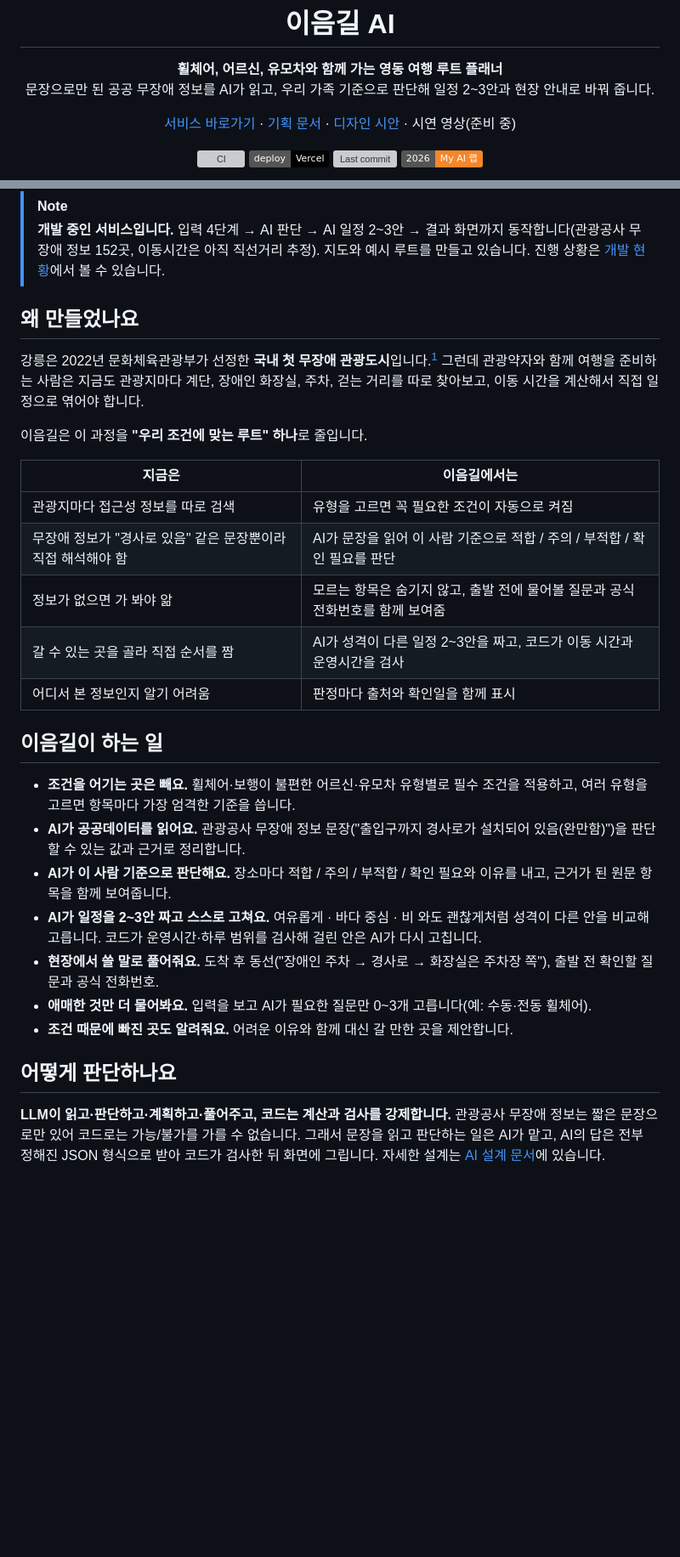
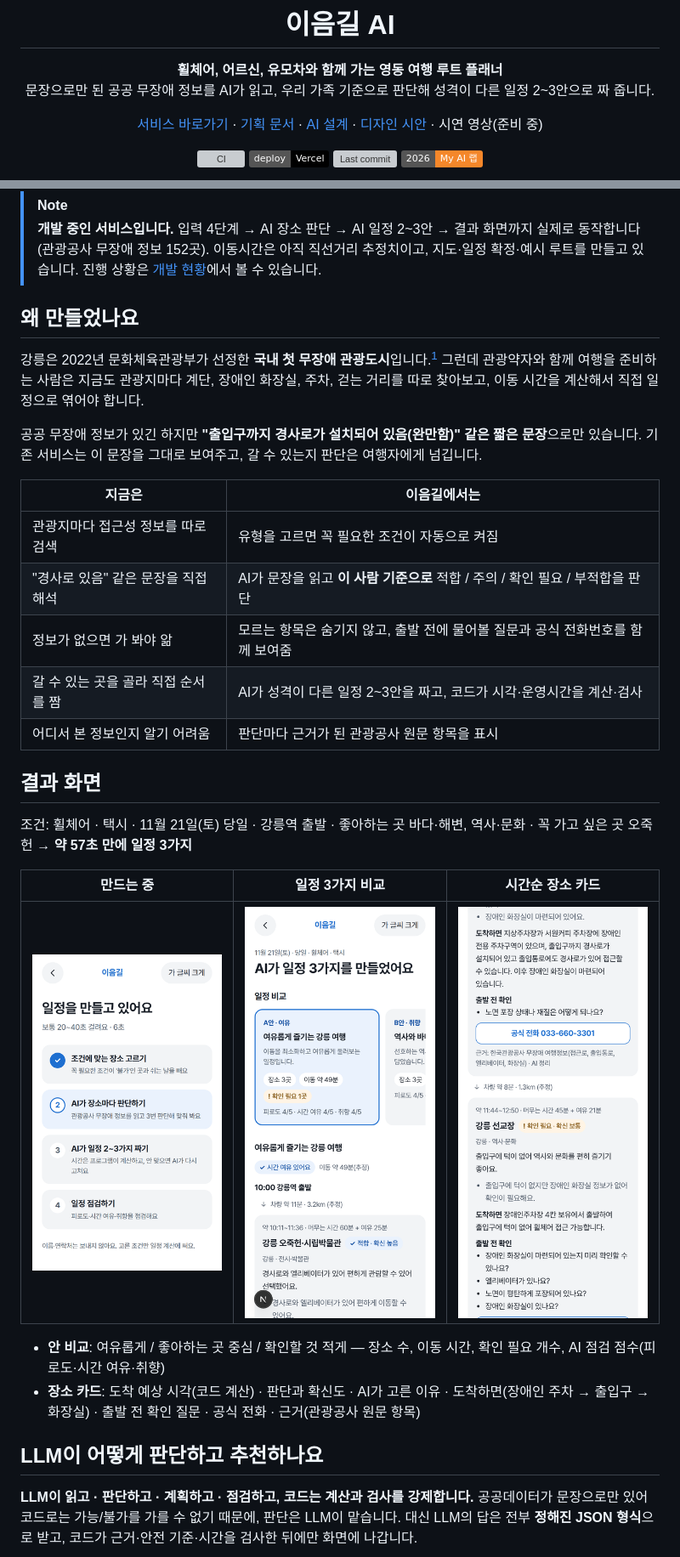
Before and after one commit to ieumgil/ieumgil-ai, a Markdown page: README.md, 2 parts joined by grey strips. Shown at 85% size. Drawn GitHub-style; pictures changed too: docs/readme/06-making.png (added), docs/readme/07-result-compare.png (added), docs/readme/08-result-detail.png (added); badges without logos; blank space fills up the shorter version; grey boxes are pictures that could not be loaded.

````diff
--- a/README.md
+++ b/README.md
@@ -5,9 +5,9 @@
 # 이음길 AI
 
 **휠체어, 어르신, 유모차와 함께 가는 영동 여행 루트 플래너**<br />
-문장으로만 된 공공 무장애 정보를 AI가 읽고, 우리 가족 기준으로 판단해 일정 2~3안과 현장 안내로 바꿔 줍니다.
+문장으로만 된 공공 무장애 정보를 AI가 읽고, 우리 가족 기준으로 판단해 성격이 다른 일정 2~3안으로 짜 줍니다.
 
-[서비스 바로가기](https://ieumgil-ai.vercel.app) · [기획 문서](docs/planning.md) · [디자인 시안](docs/design/README.md) · 시연 영상(준비 중)
+[서비스 바로가기](https://ieumgil-ai.vercel.app) · [기획 문서](docs/planning.md) · [AI 설계](docs/ai-plan.md) · [디자인 시안](docs/design/README.md) · 시연 영상(준비 중)
 
 [![CI](https://github.com/ieumgil/ieumgil-ai/actions/workflows/ci.yml/badge.svg)](https://github.com/ieumgil/ieumgil-ai/actions/workflows/ci.yml)
 [![Deploy](https://img.shields.io/badge/deploy-Vercel-000?logo=vercel)](https://ieumgil-ai.vercel.app)
@@ -19,34 +19,35 @@
 </div>
 
 > [!NOTE]
-> **개발 중인 서비스입니다.** 입력 4단계 → AI 판단 → AI 일정 2~3안 → 결과 화면까지 동작합니다(관광공사 무장애 정보 152곳, 이동시간은 아직 직선거리 추정). 지도와 예시 루트를 만들고 있습니다. 진행 상황은 [개발 현황](#개발-현황)에서 볼 수 있습니다.
+> **개발 중인 서비스입니다.** 입력 4단계 → AI 장소 판단 → AI 일정 2~3안 → 결과 화면까지 실제로 동작합니다(관광공사 무장애 정보 152곳). 이동시간은 아직 직선거리 추정치이고, 지도·일정 확정·예시 루트를 만들고 있습니다. 진행 상황은 [개발 현황](#개발-현황)에서 볼 수 있습니다.
 
 ## 왜 만들었나요
 
 강릉은 2022년 문화체육관광부가 선정한 **국내 첫 무장애 관광도시**입니다.<sup>[1](#참고-자료)</sup> 그런데 관광약자와 함께 여행을 준비하는 사람은 지금도 관광지마다 계단, 장애인 화장실, 주차, 걷는 거리를 따로 찾아보고, 이동 시간을 계산해서 직접 일정으로 엮어야 합니다.
 
-이음길은 이 과정을 **"우리 조건에 맞는 루트" 하나**로 줄입니다.
+공공 무장애 정보가 있긴 하지만 **"출입구까지 경사로가 설치되어 있음(완만함)" 같은 짧은 문장**으로만 있습니다. 기존 서비스는 이 문장을 그대로 보여주고, 갈 수 있는지 판단은 여행자에게 넘깁니다.
 
 | 지금은 | 이음길에서는 |
 | --- | --- |
 | 관광지마다 접근성 정보를 따로 검색 | 유형을 고르면 꼭 필요한 조건이 자동으로 켜짐 |
-| 무장애 정보가 "경사로 있음" 같은 문장뿐이라 직접 해석해야 함 | AI가 문장을 읽어 이 사람 기준으로 적합 / 주의 / 부적합 / 확인 필요를 판단 |
+| "경사로 있음" 같은 문장을 직접 해석 | AI가 문장을 읽고 **이 사람 기준으로** 적합 / 주의 / 확인 필요 / 부적합을 판단 |
 | 정보가 없으면 가 봐야 앎 | 모르는 항목은 숨기지 않고, 출발 전에 물어볼 질문과 공식 전화번호를 함께 보여줌 |
-| 갈 수 있는 곳을 골라 직접 순서를 짬 | AI가 성격이 다른 일정 2~3안을 짜고, 코드가 이동 시간과 운영시간을 검사 |
-| 어디서 본 정보인지 알기 어려움 | 판정마다 출처와 확인일을 함께 표시 |
+| 갈 수 있는 곳을 골라 직접 순서를 짬 | AI가 성격이 다른 일정 2~3안을 짜고, 코드가 시각·운영시간을 계산·검사 |
+| 어디서 본 정보인지 알기 어려움 | 판단마다 근거가 된 관광공사 원문 항목을 표시 |
 
-## 이음길이 하는 일
+## 결과 화면
 
-- **조건을 어기는 곳은 빼요.** 휠체어·보행이 불편한 어르신·유모차 유형별로 필수 조건을 적용하고, 여러 유형을 고르면 항목마다 가장 엄격한 기준을 씁니다.
-- **AI가 공공데이터를 읽어요.** 관광공사 무장애 정보 문장("출입구까지 경사로가 설치되어 있음(완만함)")을 판단할 수 있는 값과 근거로 정리합니다.
-- **AI가 이 사람 기준으로 판단해요.** 장소마다 적합 / 주의 / 부적합 / 확인 필요와 이유를 내고, 근거가 된 원문 항목을 함께 보여줍니다.
-- **AI가 일정을 2~3안 짜고 스스로 고쳐요.** 여유롭게 · 바다 중심 · 비 와도 괜찮게처럼 성격이 다른 안을 비교해 고릅니다. 코드가 운영시간·하루 범위를 검사해 걸린 안은 AI가 다시 고칩니다.
-- **현장에서 쓸 말로 풀어줘요.** 도착 후 동선("장애인 주차 → 경사로 → 화장실은 주차장 쪽"), 출발 전 확인할 질문과 공식 전화번호.
-- **애매한 것만 더 물어봐요.** 입력을 보고 AI가 필요한 질문만 0~3개 고릅니다(예: 수동·전동 휠체어).
-- **조건 때문에 빠진 곳도 알려줘요.** 어려운 이유와 함께 대신 갈 만한 곳을 제안합니다.
+조건: 휠체어 · 택시 · 11월 21일(토) 당일 · 강릉역 출발 · 좋아하는 곳 바다·해변, 역사·문화 · 꼭 가고 싶은 곳 오죽헌 → **약 57초 만에 일정 3가지**
 
-## 어떻게 판단하나요
+| 만드는 중 | 일정 3가지 비교 | 시간순 장소 카드 |
+| :---: | :---: | :---: |
+| <img src="docs/readme/06-making.png" width="240" alt="만드는 중: 조건에 맞는 장소 고르기, AI 장소 판단, AI 일정 짜기, 일정 점검 단계" /> | <img src="docs/readme/07-result-compare.png" width="240" alt="AI가 일정 3가지를 만들었어요: A안 여유, B안 취향, C안 확인 적게 비교 카드와 첫 장소" /> | <img src="docs/readme/08-result-detail.png" width="240" alt="장소 카드: 판단 칩, 이유, 도착하면, 출발 전 확인, 공식 전화 버튼, 근거" /> |
 
-**LLM이 읽고·판단하고·계획하고·풀어주고, 코드는 계산과 검사를 강제합니다.** 관광공사 무장애 정보는 짧은 문장으로만 있어 코드로는 가능/불가를 가를 수 없습니다. 그래서 문장을 읽고 판단하는 일은 AI가 맡고, AI의 답은 전부 정해진 JSON 형식으로 받아 코드가 검사한 뒤 화면에 그립니다. 자세한 설계는 [AI 설계 문서](docs/ai-plan.md)에 있습니다.
+- **안 비교**: 여유롭게 / 좋아하는 곳 중심 / 확인할 것 적게 — 장소 수, 이동 시간, 확인 필요 개수, AI 점검 점수(피로도·시간 여유·취향)
+- **장소 카드**: 도착 예상 시각(코드 계산) · 판단과 확신도 · AI가 고른 이유 · 도착하면(장애인 주차 → 출입구 → 화장실) · 출발 전 확인 질문 · 공식 전화 · 근거(관광공사 원문 항목)
+
+## LLM이 어떻게 판단하고 추천하나요
+
+**LLM이 읽고 · 판단하고 · 계획하고 · 점검하고, 코드는 계산과 검사를 강제합니다.** 공공데이터가 문장으로만 있어 코드로는 가능/불가를 가를 수 없기 때문에, 판단은 LLM이 맡습니다. 대신 LLM의 답은 전부 **정해진 JSON 형식**으로 받고, 코드가 근거·안전 기준·시간을 검사한 뒤에만 화면에 나갑니다.
 
 ```mermaid
````
Also changed, not shown: other parts of README.md (+96 -66 lines), docs/impl-plan.md (+16 -0 lines).
